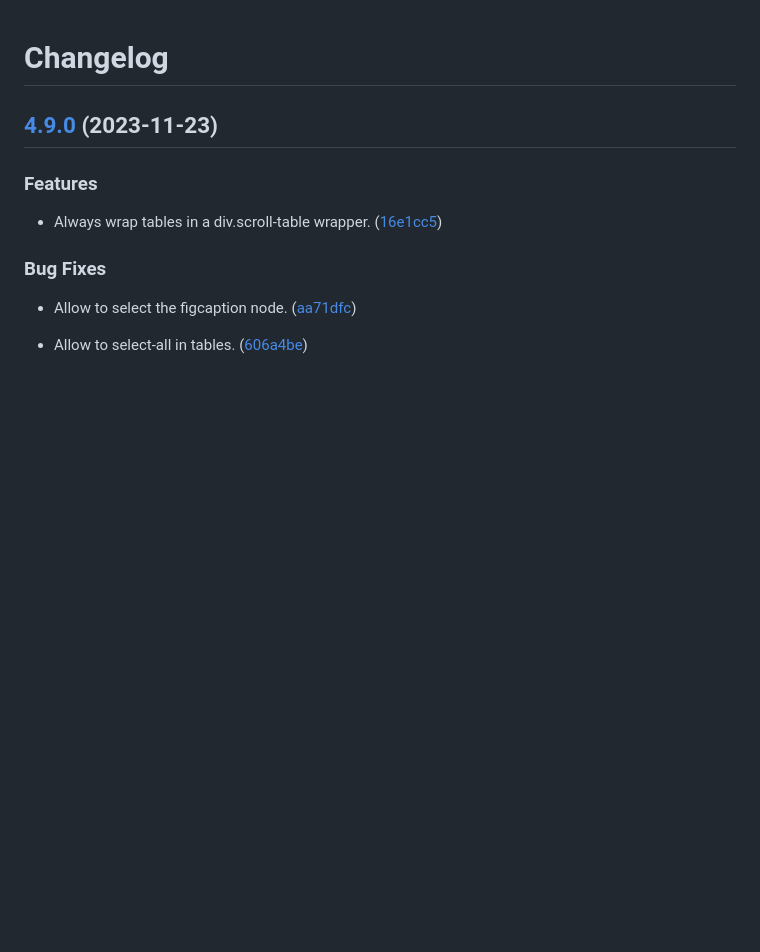
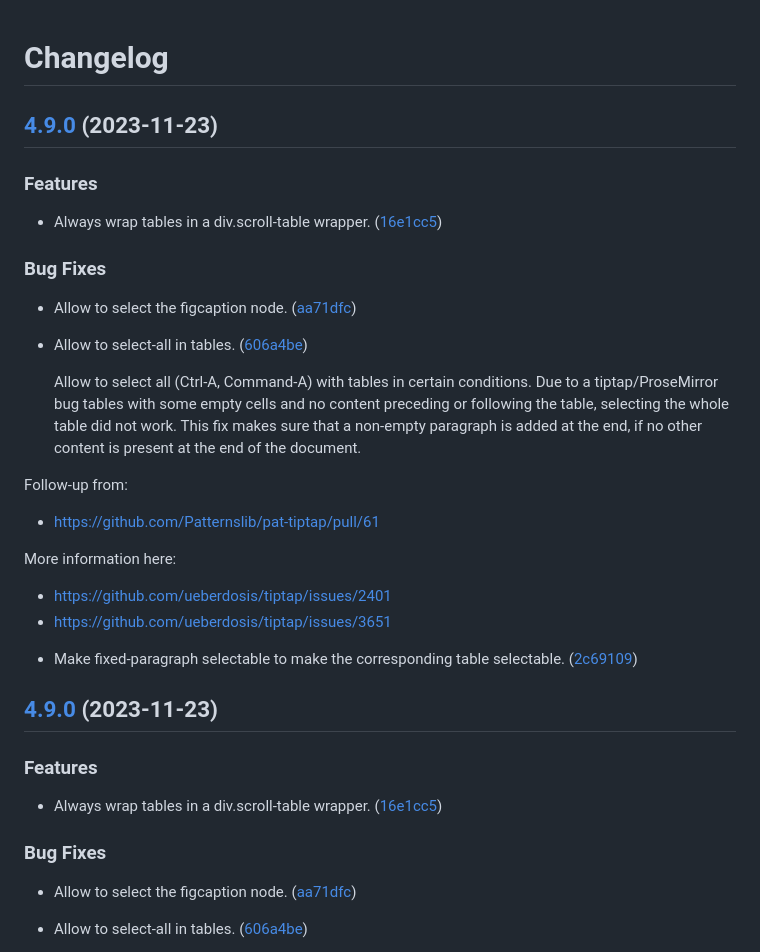
Before and after one commit to Patternslib/pat-tiptap, a Markdown page: CHANGES.md, the part around the change. GitHub-like rendering; blank space fills up the shorter version.

Commit message:
Release new version.

```diff
--- a/CHANGES.md
+++ b/CHANGES.md
@@ -1,6 +1,41 @@
 # Changelog
 
 
+
+## [4.9.0](https://github.com/patternslib/pat-tiptap/compare/4.8.6...4.9.0) (2023-11-23)
+
+
+### Features
+
+
+* Always wrap tables in a div.scroll-table wrapper. ([16e1cc5](https://github.com/patternslib/pat-tiptap/commit/16e1cc5899f2d0783aace74dc61bda195b474c73))
+
+
+
+### Bug Fixes
+
+
+* Allow to select the figcaption node. ([aa71dfc](https://github.com/patternslib/pat-tiptap/commit/aa71dfc6cac2a10757791671eb55f5fb2140e049))
+
+
+* Allow to select-all in tables. ([606a4be](https://github.com/patternslib/pat-tiptap/commit/606a4be319e4dbb7c8eb16d5939919dad4820dc1))
+
+  Allow to select all (Ctrl-A, Command-A) with tables in certain
+conditions.
+Due to a tiptap/ProseMirror bug tables with some empty cells and no
+content preceding or following the table, selecting the whole table did
+not work. This fix makes sure that a non-empty paragraph is added at the
+end, if no other content is present at the end of the document.
+
+Follow-up from:
+- https://github.com/Patternslib/pat-tiptap/pull/61
+
+More information here:
+- https://github.com/ueberdosis/tiptap/issues/2401
+- https://github.com/ueberdosis/tiptap/issues/3651
+
+
+* Make fixed-paragraph selectable to make the corresponding table selectable. ([2c69109](https://github.com/patternslib/pat-tiptap/commit/2c691090277ca0d4834a012a8b718ce9e0d85347))
 
 ## [4.9.0](https://github.com/patternslib/pat-tiptap/compare/4.8.6...4.9.0) (2023-11-23)
 
```
